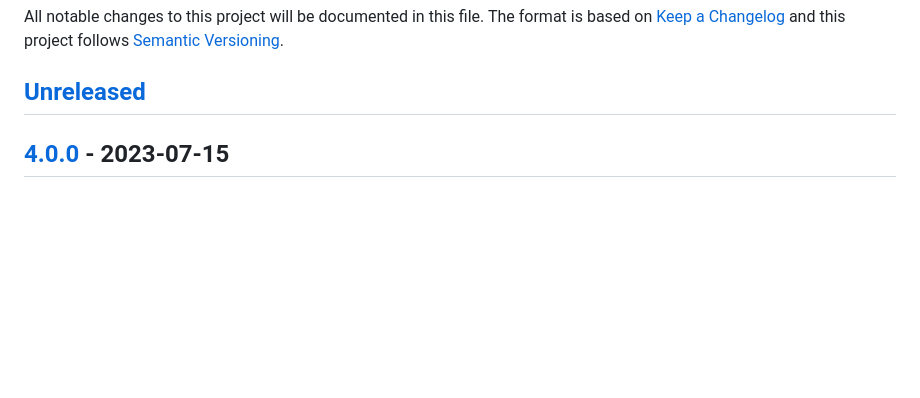
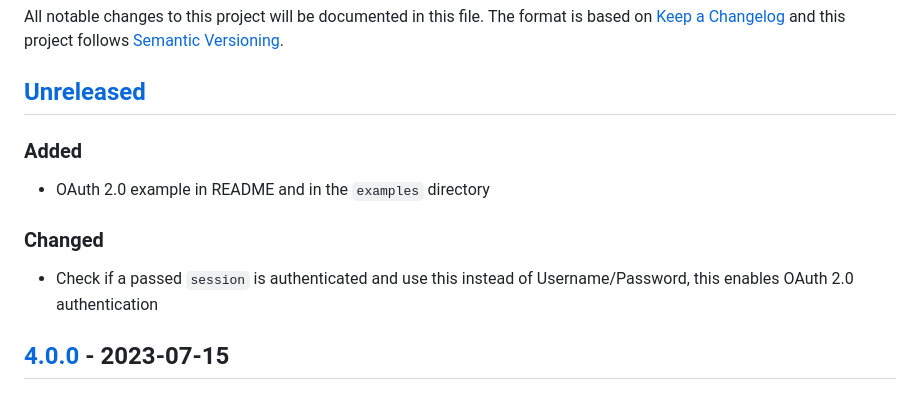
Before and after one commit to metaodi/osmapi, a Markdown page: CHANGELOG.md, the part around the change. Drawn GitHub-style; blank space fills up the shorter version.

Commit message:
Add note about OAuth in CHANGELOG

```diff
--- a/CHANGELOG.md
+++ b/CHANGELOG.md
@@ -3,6 +3,11 @@ All notable changes to this project will be documented in this file.
 The format is based on [Keep a Changelog](http://keepachangelog.com/) and this project follows [Semantic Versioning](http://semver.org/).
 
 ## [Unreleased]
+### Added
+- OAuth 2.0 example in README and in the `examples` directory
+
+### Changed
+- Check if a passed `session` is authenticated and use this instead of Username/Password, this enables OAuth 2.0 authentication
 
 ## [4.0.0] - 2023-07-15
 ### Added
```
